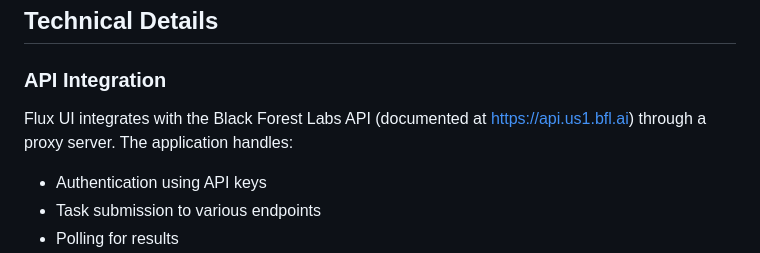
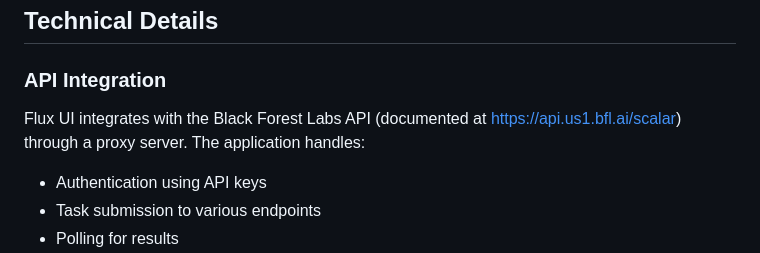
Before and after one commit to Tremontaine/flux-ui, a Markdown page: README.md, the part around the change. GitHub-like rendering.

```diff
--- a/README.md
+++ b/README.md
@@ -284,7 +284,7 @@ Flux UI includes a dark mode for comfortable use in low-light environments:
 
 ### API Integration
 
-Flux UI integrates with the Black Forest Labs API (documented at https://api.us1.bfl.ai) through a proxy server. The application handles:
+Flux UI integrates with the Black Forest Labs API (documented at https://api.us1.bfl.ai/scalar) through a proxy server. The application handles:
 
 - Authentication using API keys
 - Task submission to various endpoints
```
